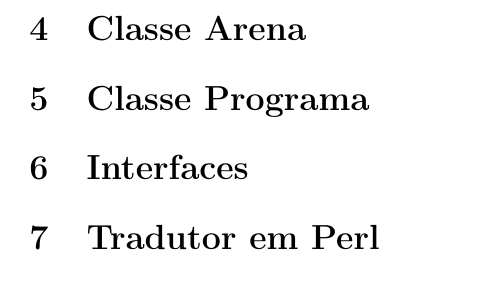
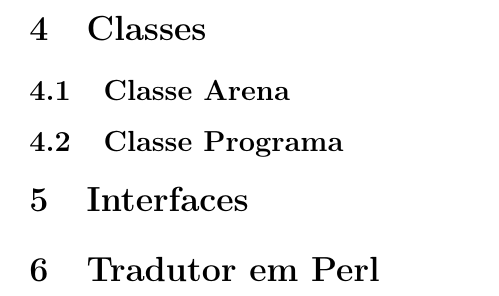
Before and after one commit to ruan0408/ep2-labprog2, a LaTeX document (relatorio.tex): part of page 2 of 2, cut at the place of the change. Compiled offline with pdfLaTeX.

Commit message:
Relatorio stuff

```diff
--- a/relatorio.tex
+++ b/relatorio.tex
@@ -39,10 +39,12 @@ Todos os robôs traduzidos serão colocados no mesmo time. Ao rodar o programa,
 
 Cada robô imprime as instruções que execultou para que seja possível que nós possamos acompanhar a execução de cada robô.
 
-\section{Classe Arena}
+\section{Classes}
+
+\subsection{Classe Arena}
 
 
-\section{Classe Programa}
+\subsection{Classe Programa}
 
 \section{Interfaces}
 
```
